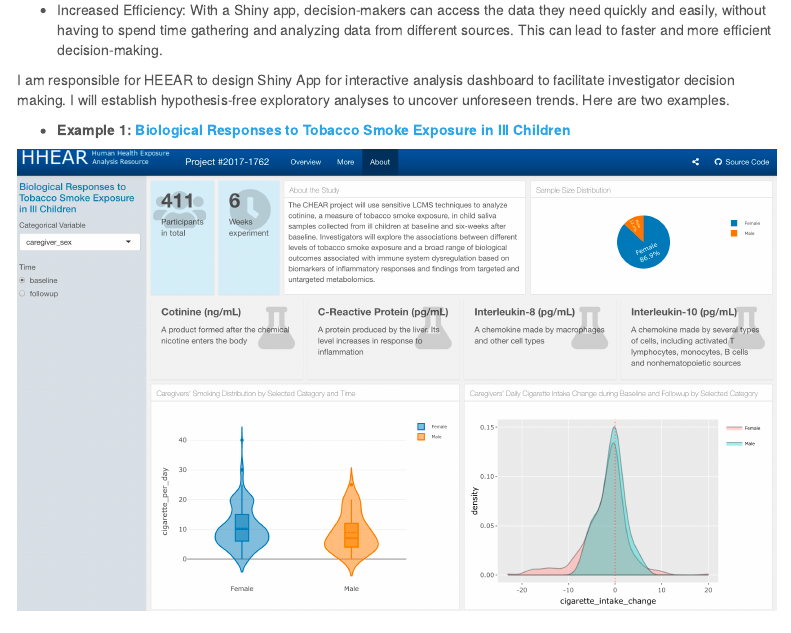
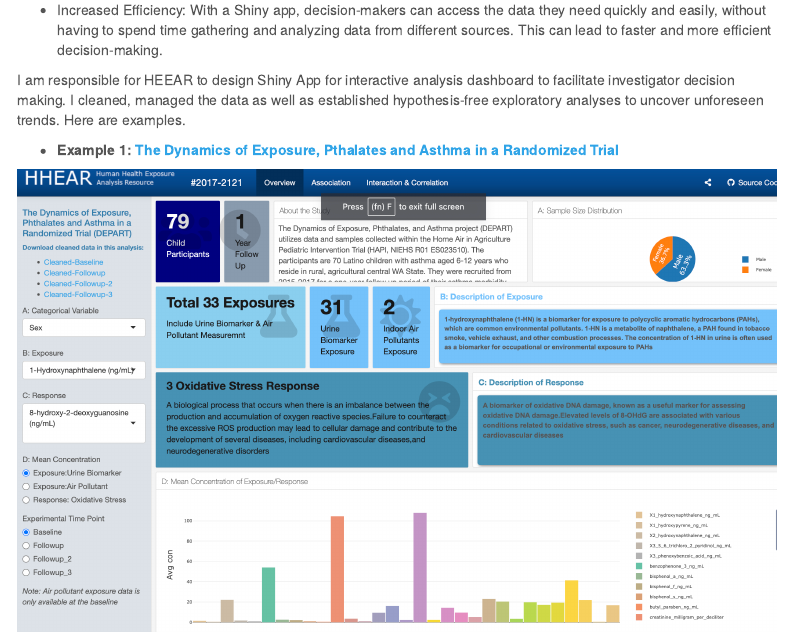
Before and after one commit to sallietsang/sallietsang.github.io, an R Markdown document (index.Rmd): the page in a window 1100 px wide, from 1610 px down. The pictures show the output file index.html that the author committed with the source, opened offline; library style sheets and scripts come from the installed R packages; menus at the side of the page are left out.

Commit message:
updated the dashbaord

```diff
--- a/_site.yml
+++ b/_site.yml
@@ -8,7 +8,7 @@
       icon: fa-solid fa-bars
       menu:
         - text: "Example1"
-          href: https://hhear.shinyapps.io/dashboard1/
+          href: https://hhear.shinyapps.io/dashboard2/
     - text: "Tableau"
       icon: fa-regular fa-chart-line
       menu:
--- a/index.Rmd
+++ b/index.Rmd
@@ -26,10 +26,10 @@
 
 * Increased Efficiency: With a Shiny app, decision-makers can access the data they need quickly and easily, without having to spend time gathering and analyzing data from different sources. This can lead to faster and more efficient decision-making.
 
-I am responsible for HEEAR to design Shiny App for interactive analysis dashboard to facilitate investigator decision making. I will establish hypothesis-free exploratory analyses to uncover unforeseen trends. Here are two examples.
+I am responsible for HEEAR to design Shiny App for interactive analysis dashboard to facilitate investigator decision making. I cleaned, managed the data as well as established hypothesis-free exploratory analyses to uncover unforeseen trends. Here are examples.
 
-* **Example 1: [Biological Responses to Tobacco Smoke Exposure in Ill Children](https://hhear.shinyapps.io/dashboard1/)**
+* **Example 1: [The Dynamics of Exposure, Pthalates and Asthma in a Randomized Trial ](https://hhear.shinyapps.io/dashboard2/)**
 
 ![](images/shiny1.png)
-
-![](images/shiny2.JPG)
+![](images/shiny1b.png)
+![](images/shiny1c.png)
```
Also changed, not shown: images/shiny1.png, images/shiny1b.png (added), images/shiny1c.png (added), index.html, index.Rmd (3 more changed lines), 2 other files.
